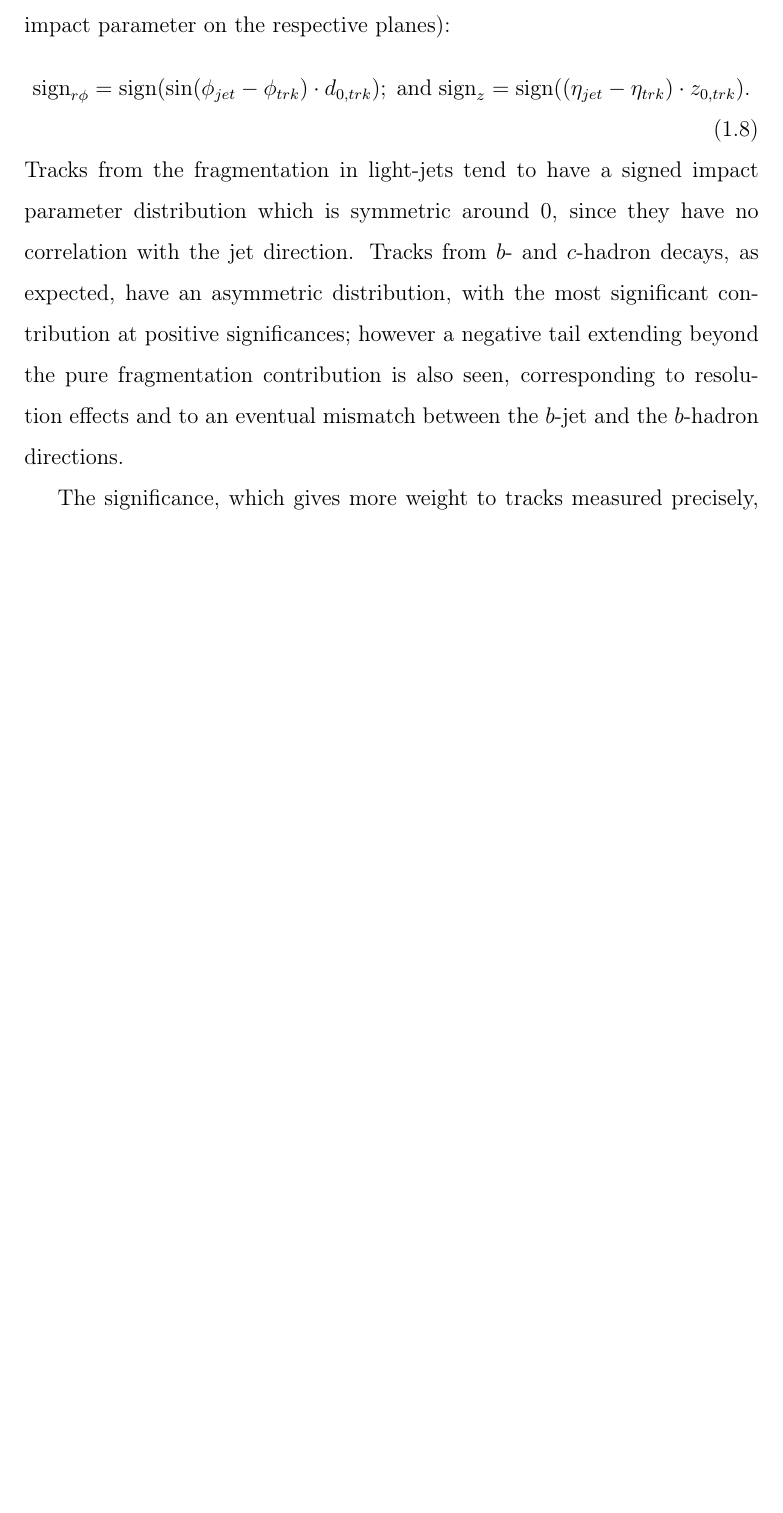
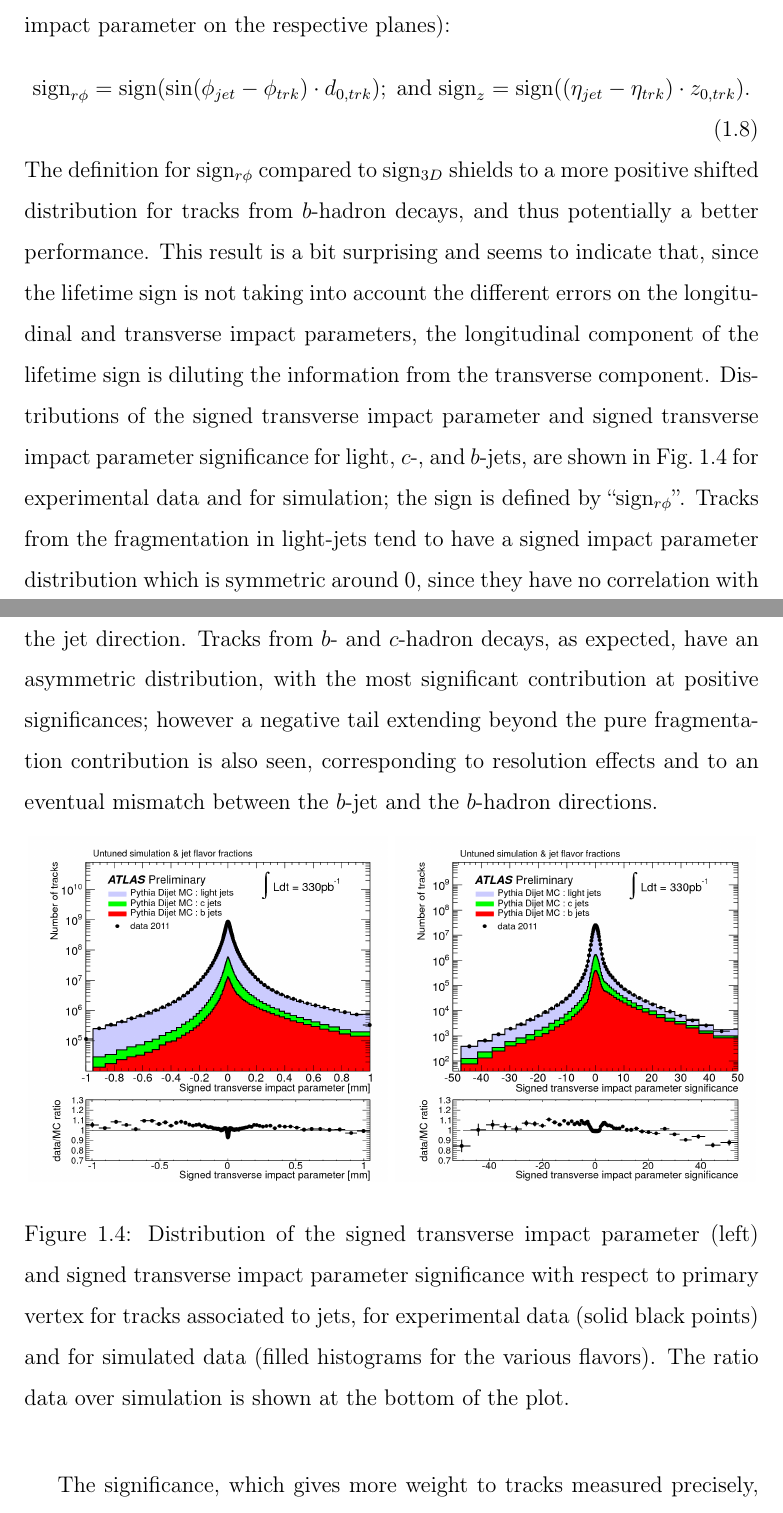
Before and after one commit to laugsilva/tesis-doctoral, a LaTeX thesis (tesis.tex, which reads Introduction/reconstruction.tex): part of page 26 of 38 before the commit and two parts of pages 26 and 27 of 39 after it, the two joined at a grey line, cut so that both start at the same text, the shorter picture padded with empty space. Compiled offline with pdfLaTeX.

Commit message:
new corrections

```diff
--- a/Introduction/reconstruction.tex
+++ b/Introduction/reconstruction.tex
@@ -285,20 +285,22 @@ The lifetime sign can also be defined on the transverse plane $(x-y)$ or on the
 \end{equation}
 %
 %PLOTS TO DO
-%Distributions for the transverse and longitudinal impact parameter significance are shown in Fig.~\ref{fig:IPsignificance}; the sign of the transverse impact parameter is defined by ``sign$_{r\phi}$'', while the longitudinal impact parameters significance uses ``sign$_z$''.
+%%%%Extra info
+The definition for sign$_{r\phi}$ compared to sign$_{3D}$ shields to a more positive shifted distribution for tracks from $b$-hadron decays, and thus potentially a better performance. This result is a bit surprising and seems to indicate that, since the lifetime sign is not taking into account the different errors on the longitudinal and transverse impact parameters, the longitudinal component of the lifetime sign is diluting the information from the transverse component.
+Distributions of the signed transverse impact parameter and signed transverse impact parameter significance for light, $c$-, and $b$-jets, are shown in Fig.~\ref{fig:IPsignificance} for experimental data and for simulation; the sign %of the transverse impact parameter
+ is defined by ``sign$_{r\phi}$''. %, while the longitudinal impact parameters significance uses ``sign$_z$''.
 Tracks from the fragmentation in light-jets tend to have a signed impact parameter distribution which is symmetric around 0, since they have no correlation with the jet direction. Tracks from $b$- and $c$-hadron decays, as expected, have an asymmetric distribution, with the most significant contribution at positive significances; however a negative tail extending beyond the pure fragmentation contribution is also seen, corresponding to resolution effects and to an eventual mismatch between the $b$-jet and the $b$-hadron directions.
-%%%%Extra info
-% The definition for sign$_r\phi$ compared to sign$_{3D}$ shields to a more positive shifted distribution for tracks from $b$-hadron decays, and thus potentially a better performance. This result is a bit surprising and seems to indicate that, since the lifetime sign is not taking into account the different errors on the longitudinal and transverse impact parameters, that the longitudinal component of the lifetime sign is diluting the information from the transverse component.
 
 
-%\begin{figure}[htbp]
-%  \begin{center}
-%    \includegraphics[width=0.49\textwidth]{IPd0significancesPlots.png}
-%    \includegraphics[width=0.49\textwidth]{IPz0significancesPlots.png}
-%    \caption{Impact parameters of tracks associated to light, $c$- and $b$-jets in the transverse and longitudinal direction.}
-%    \label{fig:IPsignificance}
-%  \end{center}
-%\end{figure}
+
+\begin{figure}[htbp]
+  \begin{center}
+    \includegraphics[width=0.49\textwidth]{IP.png}
+    \includegraphics[width=0.49\textwidth]{IPsignificance.png}
+    \caption{Distribution of the signed transverse impact parameter (left) and signed transverse impact parameter significance with respect to primary vertex for tracks associated to jets, for experimental data (solid black points) and for simulated data (filled histograms for the various flavors). The ratio data over simulation is shown at the bottom of the plot.}
+    \label{fig:IPsignificance}
+  \end{center}
+\end{figure}
 
 The significance, which gives more weight to tracks measured precisely, is the main ingredient of the tagging algorithms based on impact parameters. Now, the impact parameter significance of all $N$ tracks associated to the jet to tag need to be combined into a single discriminating variable. It is assumed that tracks are uncorrelated, so their probability density functions (PDF), defined based on the transverse and/or longitudinal impact parameter significance distributions for the different hipothesis, are uniquely  defined as a function of the jet flavour. Using a likelihood function defined according to the product of these PDFs, under the hypothesis of uncorrelated tracks, the following likelihood ratio provides the optimal separation, according to Neyman-Person lemma~\cite{1933RSPTA.231..289N}:
 %
```
Also changed, not shown: IP.png (added), IP_MConly.png (added), IPsignificance.png (added), IPsignificance_MConly.png (added), 4 other files.
